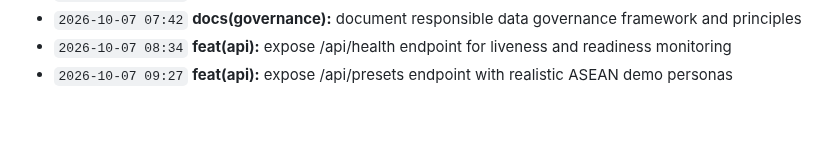
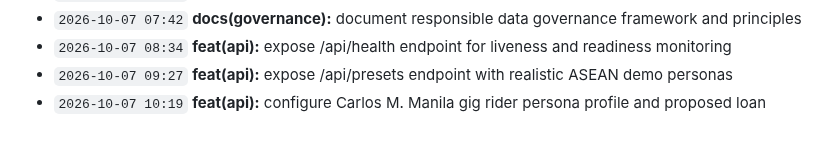
Before and after one commit to Edwin420s/NexusFin, a Markdown page: docs/CHANGELOG.md, the part around the change. GitHub-like rendering.

Commit message:
feat(api): configure Carlos M. Manila gig rider persona profile and proposed loan

```diff
--- a/docs/CHANGELOG.md
+++ b/docs/CHANGELOG.md
@@ -86,3 +86,4 @@ A granular, verifiable record of product development, actuarial modeling, data g
 - `2026-10-07 07:42` **docs(governance):** document responsible data governance framework and principles
 - `2026-10-07 08:34` **feat(api):** expose /api/health endpoint for liveness and readiness monitoring
 - `2026-10-07 09:27` **feat(api):** expose /api/presets endpoint with realistic ASEAN demo personas
+- `2026-10-07 10:19` **feat(api):** configure Carlos M. Manila gig rider persona profile and proposed loan
```
